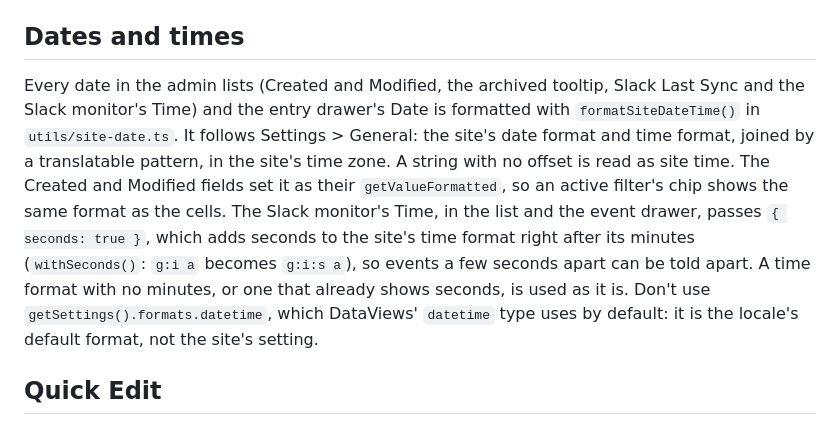
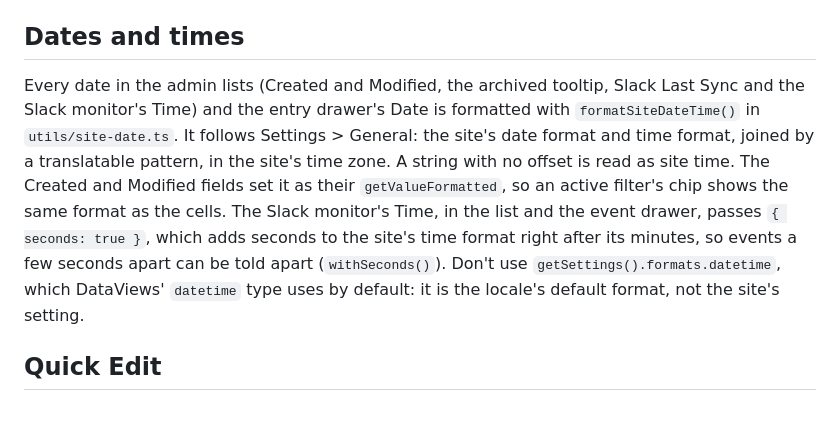
Before and after one commit to Automattic/newspack-rolling-coverage, a Markdown page: src/admin/DEVELOPMENT.md, the part around the change. GitHub-like rendering.

Commit message:
docs(admin): trim the seconds note to why the monitor shows them
Co-Authored-By: Claude Opus 5.5 <noreply@anthropic.com>

```diff
--- a/src/admin/DEVELOPMENT.md
+++ b/src/admin/DEVELOPMENT.md
@@ -163,7 +163,7 @@ Tests: `tests/test-entry-details.php` and `tests/test-entry-author.php`. The ent
 
 ## Dates and times
 
-Every date in the admin lists (Created and Modified, the archived tooltip, Slack Last Sync and the Slack monitor's Time) and the entry drawer's Date is formatted with `formatSiteDateTime()` in `utils/site-date.ts`. It follows Settings > General: the site's date format and time format, joined by a translatable pattern, in the site's time zone. A string with no offset is read as site time. The Created and Modified fields set it as their `getValueFormatted`, so an active filter's chip shows the same format as the cells. The Slack monitor's Time, in the list and the event drawer, passes `{ seconds: true }`, which adds seconds to the site's time format right after its minutes (`withSeconds()`: `g:i a` becomes `g:i:s a`), so events a few seconds apart can be told apart. A time format with no minutes, or one that already shows seconds, is used as it is. Don't use `getSettings().formats.datetime`, which DataViews' `datetime` type uses by default: it is the locale's default format, not the site's setting.
+Every date in the admin lists (Created and Modified, the archived tooltip, Slack Last Sync and the Slack monitor's Time) and the entry drawer's Date is formatted with `formatSiteDateTime()` in `utils/site-date.ts`. It follows Settings > General: the site's date format and time format, joined by a translatable pattern, in the site's time zone. A string with no offset is read as site time. The Created and Modified fields set it as their `getValueFormatted`, so an active filter's chip shows the same format as the cells. The Slack monitor's Time, in the list and the event drawer, passes `{ seconds: true }`, which adds seconds to the site's time format right after its minutes, so events a few seconds apart can be told apart (`withSeconds()`). Don't use `getSettings().formats.datetime`, which DataViews' `datetime` type uses by default: it is the locale's default format, not the site's setting.
 
 ## Quick Edit
 
```
